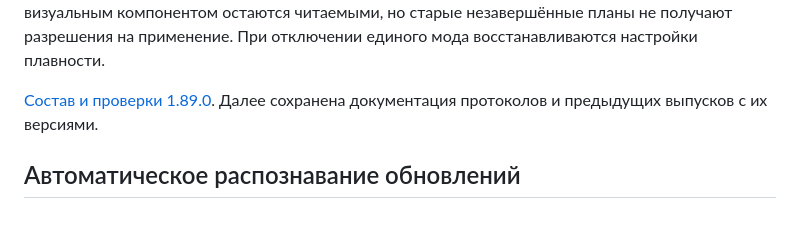
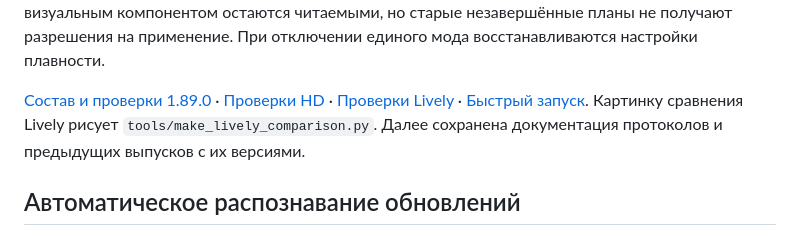
Before and after one commit to KPEKTYC/LSSB-Russian-Mods, a Markdown page: docs/DEVELOPMENT.md, the part around the change. Rendered like a GitHub page.

```diff
--- a/docs/DEVELOPMENT.md
+++ b/docs/DEVELOPMENT.md
@@ -21,7 +21,11 @@
 но старые незавершённые планы не получают разрешения на применение.
 При отключении единого мода восстанавливаются настройки плавности.
 
-[Состав и проверки 1.89.0](../provenance/unified-1.89.0.json).
+[Состав и проверки 1.89.0](../provenance/unified-1.89.0.json) ·
+[Проверки HD](HD_MENU_2026-10-25.md) ·
+[Проверки Lively](LIVELY_HD_1.7.0.md) ·
+[Быстрый запуск](STARTUP_1.2.0.md).
+Картинку сравнения Lively рисует `tools/make_lively_comparison.py`.
 Далее сохранена документация протоколов и предыдущих выпусков с их версиями.
 
 ## Автоматическое распознавание обновлений
```
Also changed, not shown: README.md (+4 -11 lines), docs/images/lively-before-after.png, docs/images/mod-manager.png (deleted), docs/images/social-preview.png (added), docs/images/unified-manager.png, docs/images/unified-phone.png, 5 other files.
